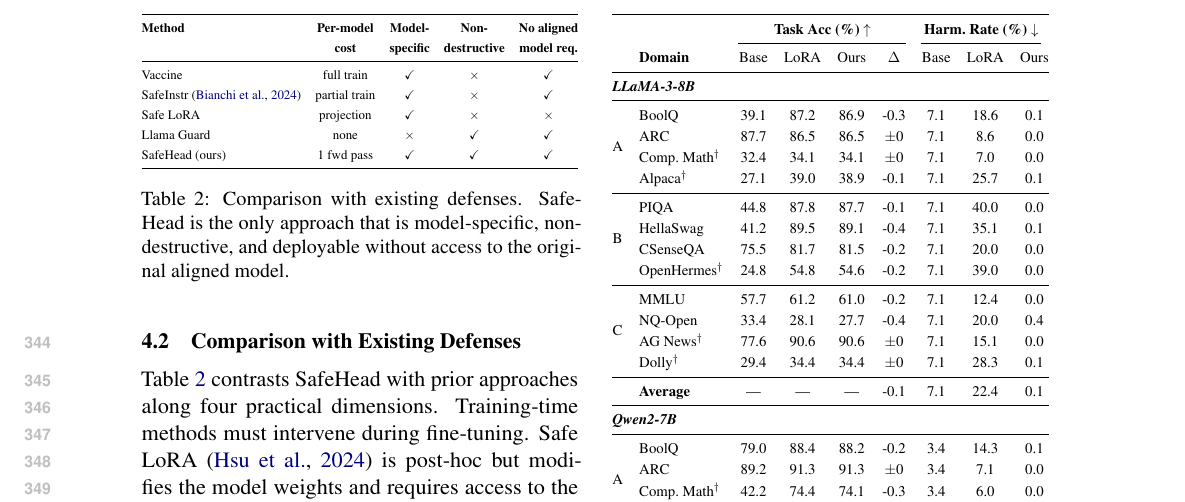
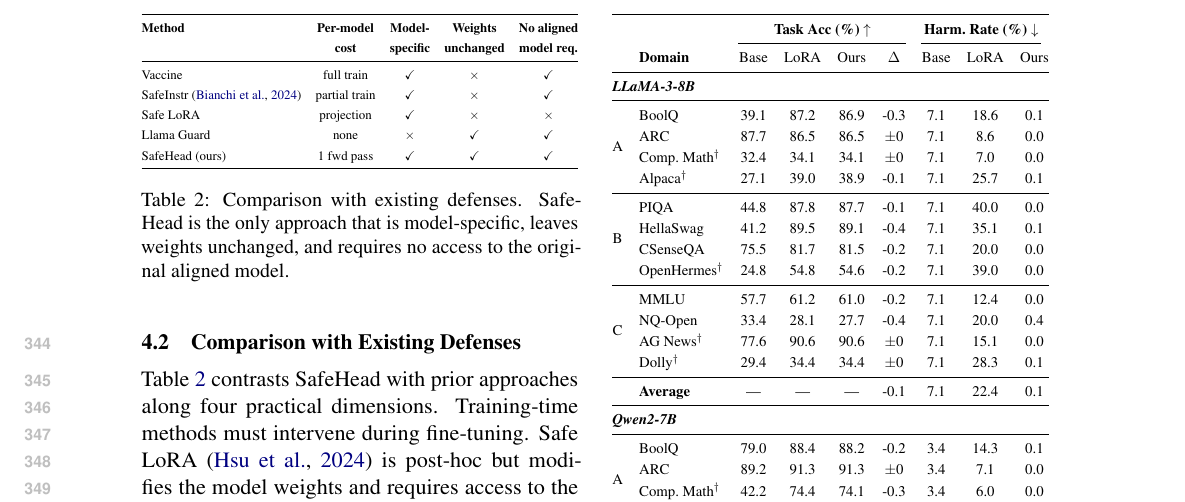
Before and after one commit to nokronim/Remedy-your-damaged-safety-alignment-at-only-inference-cost, a LaTeX paper (acl_latex.tex, which reads sec/4_experiments.tex): part of page 6 of 10, cut so that both start at the same text. Compiled offline with pdfLaTeX.

Commit message:
Rename 'Non-destructive' to 'Weights unchanged' in comparison table

```diff
--- a/sec/4_experiments.tex
+++ b/sec/4_experiments.tex
@@ -41,8 +41,8 @@
 \resizebox{\columnwidth}{!}{%
 \begin{tabular}{@{}lcccc@{}}
 \toprule
-\textbf{Method} & \textbf{Per-model} & \textbf{Model-} & \textbf{Non-} & \textbf{No aligned}  \\
-                & \textbf{cost}      & \textbf{specific} & \textbf{destructive} & \textbf{model req.} \\
+\textbf{Method} & \textbf{Per-model} & \textbf{Model-} & \textbf{Weights} & \textbf{No aligned}  \\
+                & \textbf{cost}      & \textbf{specific} & \textbf{unchanged} & \textbf{model req.} \\
 \midrule
 Vaccine             & full train   &  \checkmark &  $\times$  &  \checkmark \\
 SafeInstr~\cite{bianchi2024safetytuned} & partial train &  \checkmark &  $\times$  &  \checkmark \\
@@ -52,7 +52,7 @@
 \bottomrule
 \end{tabular}%
 }
-\caption{Comparison with existing defenses. \method{} is the only approach that is model-specific, non-destructive, and deployable without access to the original aligned model.}
+\caption{Comparison with existing defenses. \method{} is the only approach that is model-specific, leaves weights unchanged, and requires no access to the original aligned model.}
 \label{tab:comparison}
 \end{table}
 
```
